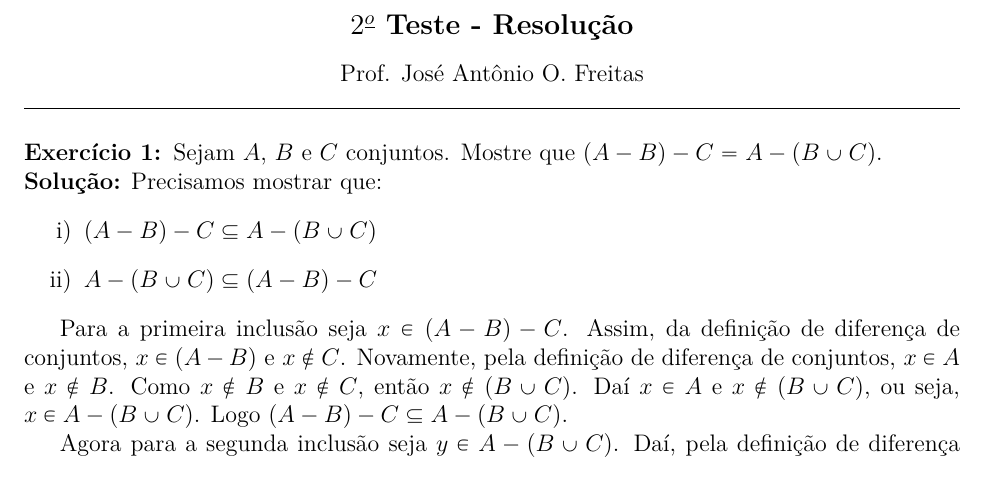
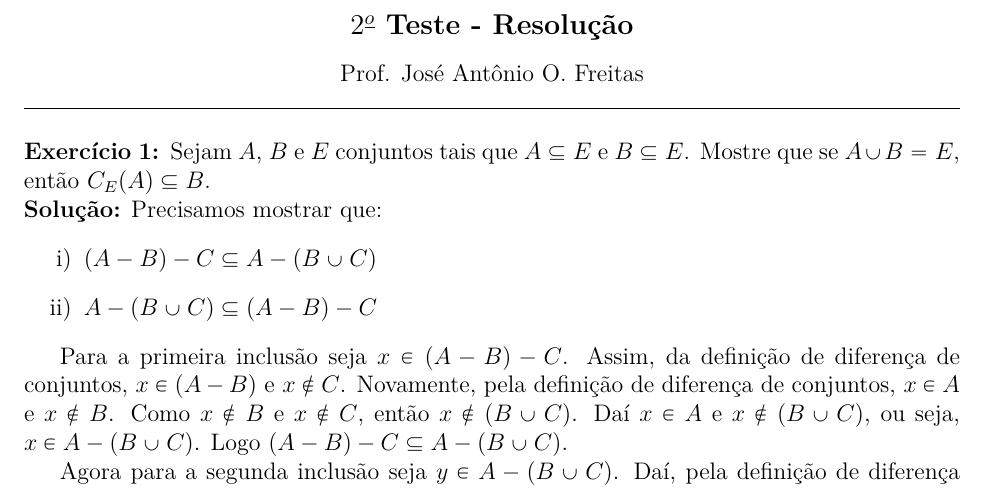
Before and after one commit to jfreitasunb/Algebra-1, a LaTeX document (testes/solucao-modulo-1-teste-2.tex): part of the page, cut so that both start at the same text. Compiled offline with XeLaTeX.

Commit message:
Enunciado do primeiro exercício do segundo teste do Módulo 1.

```diff
--- a/testes/solucao-modulo-1-teste-2.tex
+++ b/testes/solucao-modulo-1-teste-2.tex
@@ -17,7 +17,7 @@
 
 \vspace{.6cm}
 
-\questao Sejam $A$, $B$ e $C$ conjuntos. Mostre que $(A - B) - C = A - (B \cup C)$.
+\questao Sejam $A$, $B$ e $E$ conjuntos tais que $A \subseteq E$ e $B \subseteq E$. Mostre que se $A \cup B = E$, então $C_E(A) \subseteq B$.
 
 \noindent\textbf{Solu\c{c}\~ao:} Precisamos mostrar que:
 \begin{enumerate}[label={\roman*})]
```
